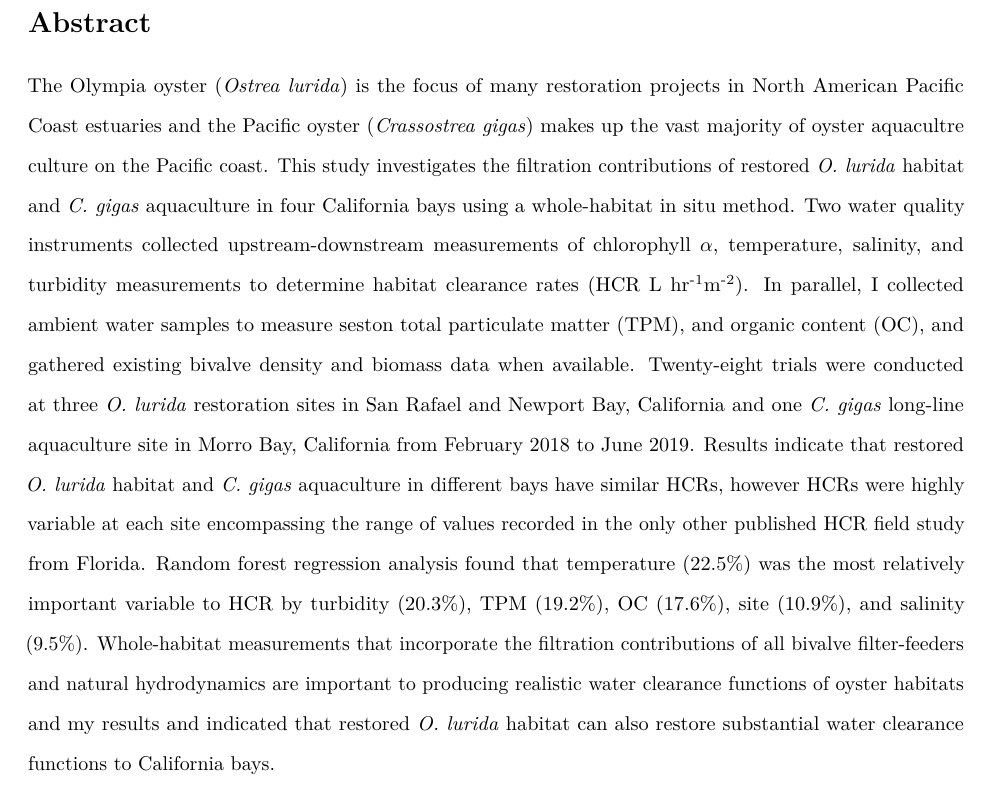
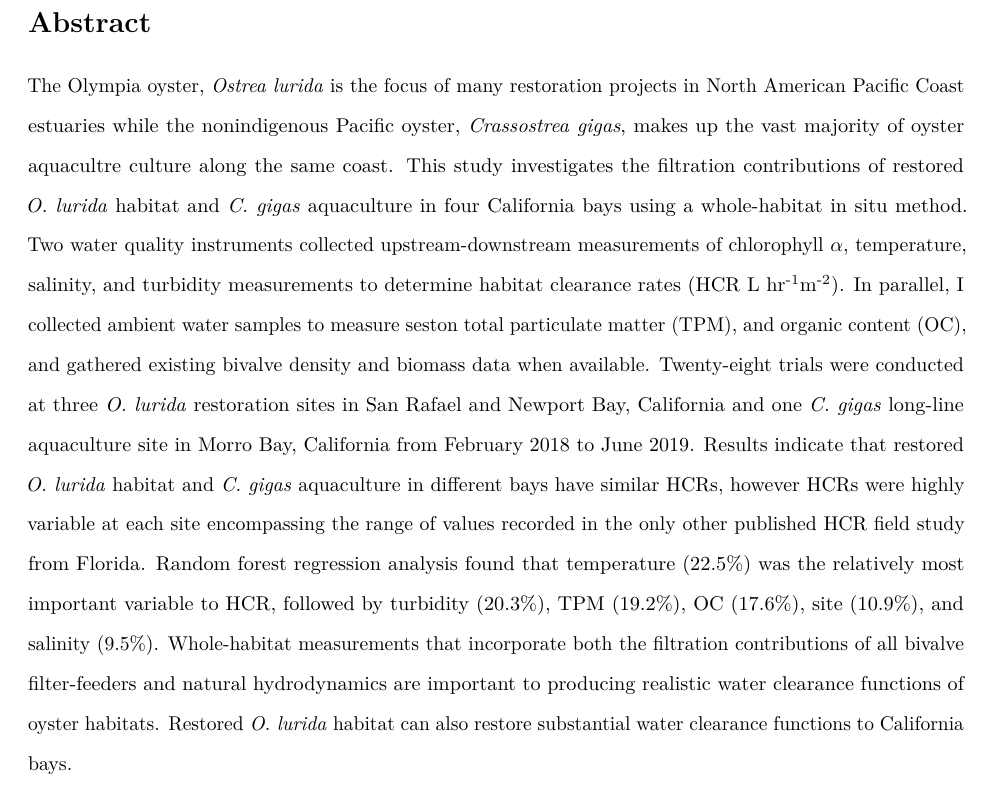
Before and after one commit to theamarks/Oyster-Insitu-Filtration, an R Markdown document (Thesis_Manuscript/Thesis_Abstract.Rmd): part of the page, cut so that both start at the same text. Rendered offline with R 4.5, knitr and Pandoc, then LaTeX, with nearby package versions; a font, style sheet, LaTeX package, included part or bibliography that could not be used is replaced or left out.

Commit message:
DZ abstract edits 10/19

```diff
--- a/Thesis_Manuscript/Thesis_Abstract.Rmd
+++ b/Thesis_Manuscript/Thesis_Abstract.Rmd
@@ -12,12 +12,12 @@ indent: true
 
 # Abstract
 
-The Olympia oyster (*Ostrea lurida*) is the focus of many restoration projects in North American Pacific Coast estuaries and
-the Pacific oyster (*Crassostrea gigas*) makes up the vast majority of oyster aquacultre culture on the Pacific coast.
+The Olympia oyster, *Ostrea lurida* is the focus of many restoration projects in North American Pacific Coast estuaries while the nonindigenous Pacific oyster, *Crassostrea gigas*, makes up the vast majority of oyster aquacultre culture along the same coast.
 This study investigates the filtration contributions of restored *O. lurida* habitat and *C. gigas* aquaculture in four California bays using a whole-habitat in situ method.
 Two water quality instruments collected upstream-downstream measurements of chlorophyll $\alpha$, temperature, salinity, and turbidity measurements to determine habitat clearance rates (HCR L hr^-1^m^-2^).
 In parallel, I collected ambient water samples to measure seston total particulate matter (TPM), and organic content (OC), and gathered existing bivalve density and biomass data when available.
 Twenty-eight trials were conducted at three *O. lurida* restoration sites in San Rafael and Newport Bay, California and one *C. gigas* long-line aquaculture site in Morro Bay, California from February 2018 to June 2019.
 Results indicate that restored *O. lurida* habitat and *C. gigas* aquaculture in different bays have similar HCRs, however HCRs were highly variable at each site encompassing the range of values recorded in the only other published HCR field study from Florida.
-Random forest regression analysis found that temperature (22.5%) was the most relatively important variable to HCR by turbidity (20.3%), TPM (19.2%), OC (17.6%), site (10.9%), and salinity (9.5%).
-Whole-habitat measurements that incorporate the filtration contributions of all bivalve filter-feeders and natural hydrodynamics are important to producing realistic water clearance functions of oyster habitats and my results and indicated that restored *O. lurida* habitat can also restore substantial water clearance functions to California bays.
+Random forest regression analysis found that temperature (22.5%) was the relatively most important variable to HCR, followed by turbidity (20.3%), TPM (19.2%), OC (17.6%), site (10.9%), and salinity (9.5%).
+Whole-habitat measurements that incorporate both the filtration contributions of all bivalve filter-feeders and natural hydrodynamics are important to producing realistic water clearance functions of oyster habitats.
+Restored *O. lurida* habitat can also restore substantial water clearance functions to California bays.
```
